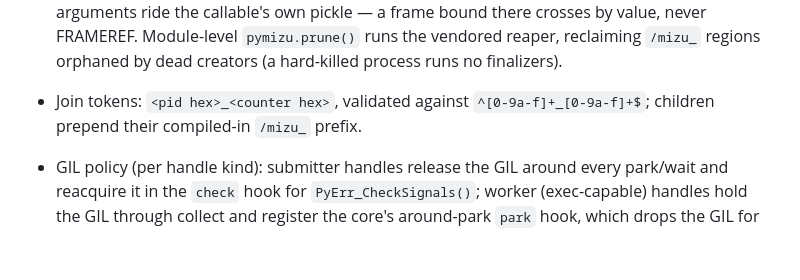
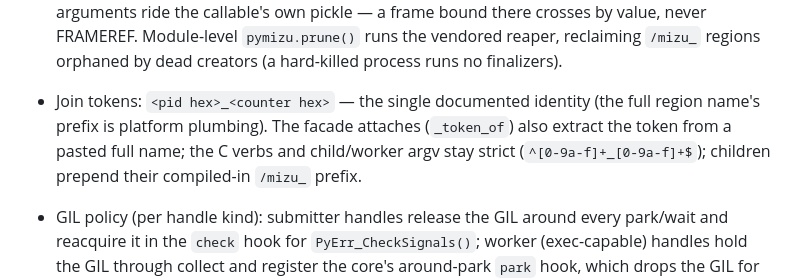
Before and after one commit to shikokuchuo/pymizu, a Markdown page: AGENTS.md, the part around the change. Rendered like a GitHub page; blank space fills up the shorter version.

Commit message:
Record the facade's full-name attach leniency

```diff
--- a/AGENTS.md
+++ b/AGENTS.md
@@ -361,9 +361,12 @@ tools/vendor-libmizu.sh` for a local checkout).
   FRAMEREF. Module-level `pymizu.prune()` runs the vendored reaper,
   reclaiming `/mizu_` regions orphaned by dead creators (a hard-killed
   process runs no finalizers).
-- Join tokens: `<pid hex>_<counter hex>`, validated against
-  `^[0-9a-f]+_[0-9a-f]+$`; children prepend their compiled-in `/mizu_`
-  prefix.
+- Join tokens: `<pid hex>_<counter hex>` — the single documented
+  identity (the full region name's prefix is platform plumbing). The
+  facade attaches (`_token_of`) also extract the token from a pasted
+  full name; the C verbs and child/worker argv stay strict
+  (`^[0-9a-f]+_[0-9a-f]+$`); children prepend their compiled-in
+  `/mizu_` prefix.
 - GIL policy (per handle kind): submitter handles release the GIL around
   every park/wait and reacquire it in the `check` hook for
   `PyErr_CheckSignals()`; worker (exec-capable) handles hold the GIL
```
